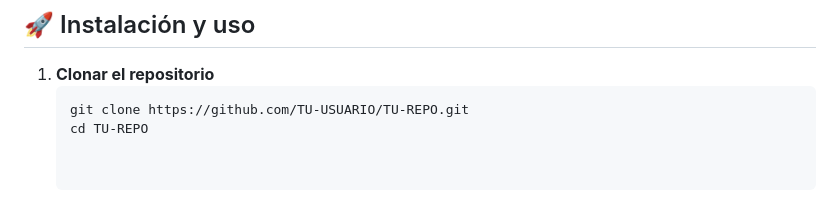
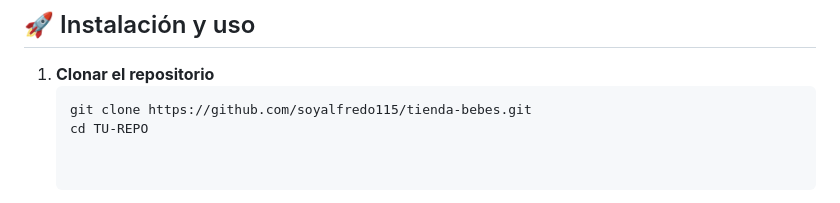
Before and after one commit to soyalfredo115/tienda-bebes, a Markdown page: README.md, the part around the change. Rendered like a GitHub page.

````diff
--- a/README.md
+++ b/README.md
@@ -30,7 +30,7 @@ Incluye navegación por catálogo, filtros, carrito persistente, favoritos, logi
 
 1. **Clonar el repositorio**
    ```bash
-   git clone https://github.com/TU-USUARIO/TU-REPO.git
+   git clone https://github.com/soyalfredo115/tienda-bebes.git
    cd TU-REPO
 
 
````
